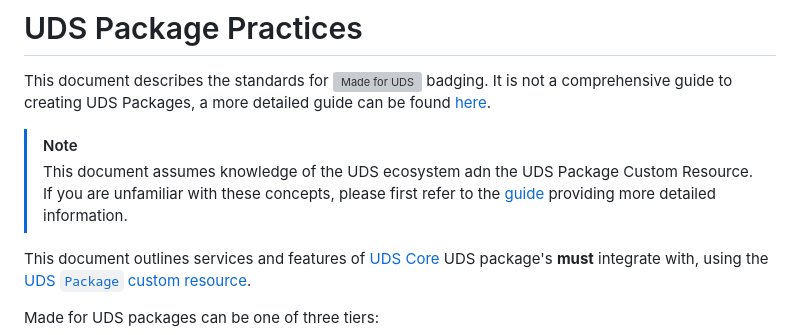
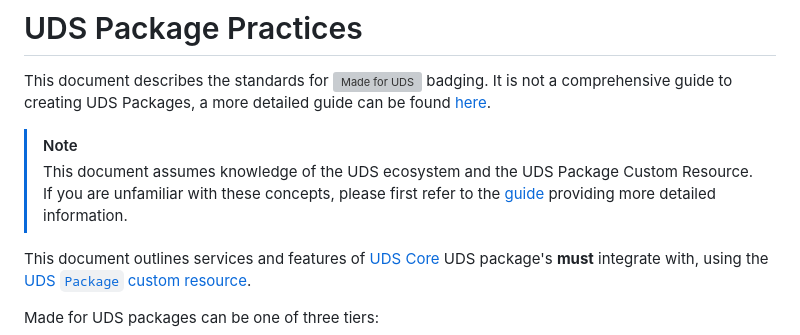
Before and after one commit to defenseunicorns/uds-common, a Markdown page: docs/package_integration/uds-package-practices.md, the part around the change. Drawn GitHub-style; grey boxes are pictures that could not be loaded.

Commit message:
Update docs/package_integration/uds-package-practices.md
Co-authored-by: Brandt Keller <43887158+brandtkeller@users.noreply.github.com>

```diff
--- a/docs/package_integration/uds-package-practices.md
+++ b/docs/package_integration/uds-package-practices.md
@@ -3,7 +3,7 @@
 This document describes the standards for [<img alt="Made for UDS" src="../made-for-uds.svg" height="20px"/>](https://github.com/defenseunicorns/uds-core) badging. It is not a comprehensive guide to creating UDS Packages, a more detailed guide can be found [here](guide.md).
 
 > [!NOTE]
-> This document assumes knowledge of the UDS ecosystem adn the UDS Package Custom Resource. If you are unfamiliar with these concepts, please first refer to the [guide](guide.md) providing more detailed information.
+> This document assumes knowledge of the UDS ecosystem and the UDS Package Custom Resource. If you are unfamiliar with these concepts, please first refer to the [guide](guide.md) providing more detailed information.
 
 This document outlines services and features of [UDS Core](https://github.com/defenseunicorns/uds-core) UDS package's **must** integrate with, using the [UDS `Package` custom resource](https://github.com/defenseunicorns/uds-core/blob/main/src/pepr/operator/README.md#example-uds-package-cr).
 
```
